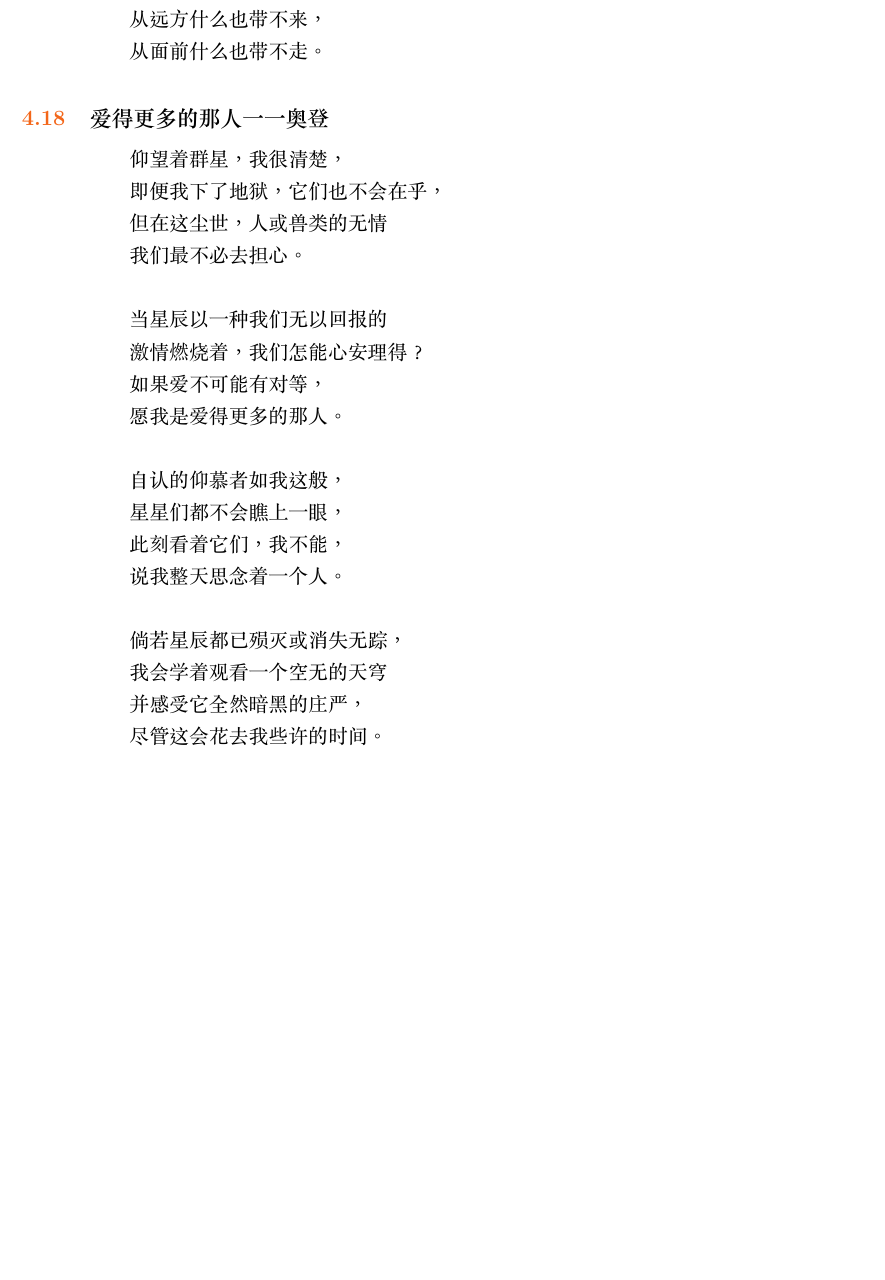
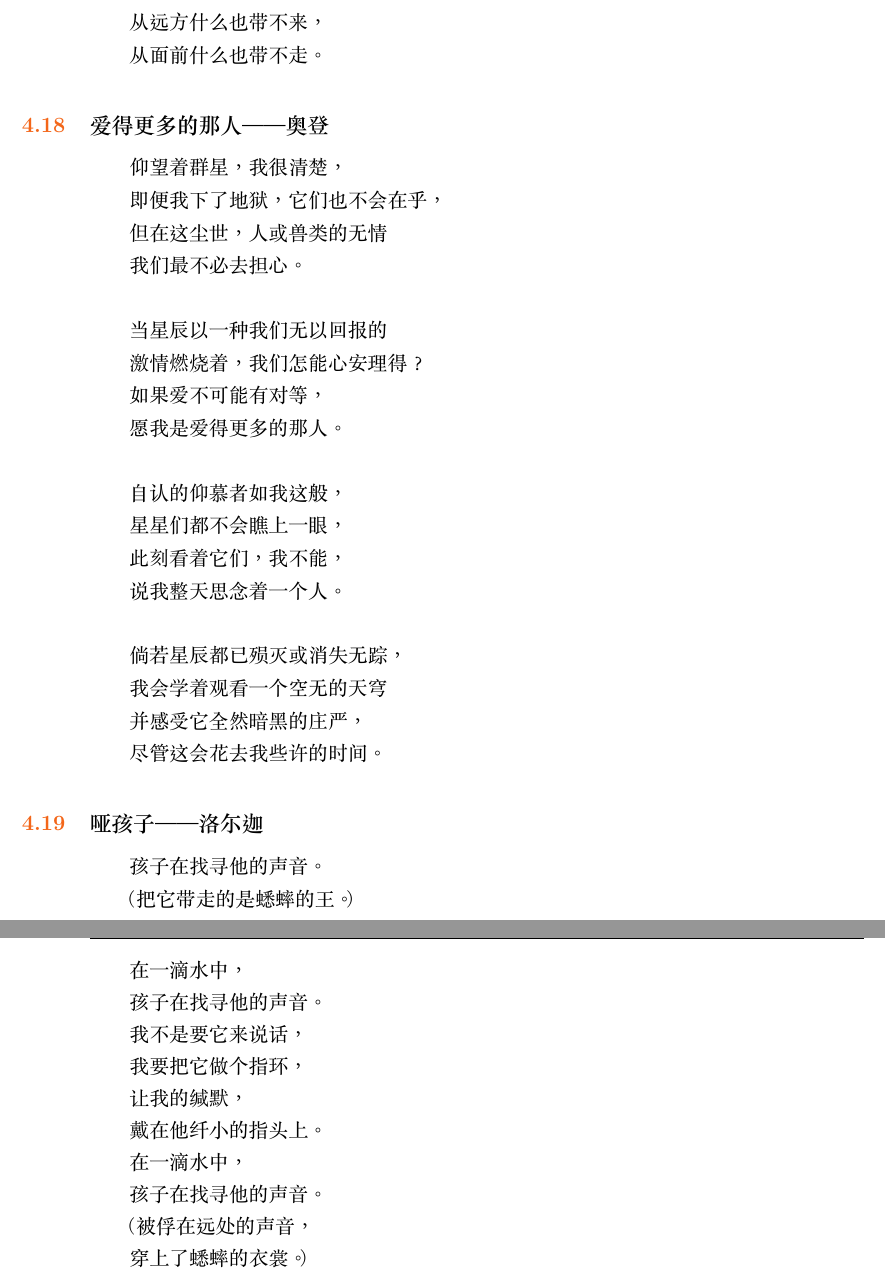
Before and after one commit to QIanGua/guwenxuan, a LaTeX book (main.tex, which reads section4.18.tex, section4.19.tex): part of page 36 of 42 before the commit and two parts of pages 36 and 37 of 44 after it, the two joined at a grey line, cut so that both start at the same text, the shorter picture padded with empty space. The pictures show the PDF file main.pdf that the author committed with the source.

Commit message:
add section4.19 Lorca

```diff
--- a/section4.18.tex
+++ b/section4.18.tex
@@ -1,5 +1,5 @@
 
-\section{爱得更多的那人一一奥登}
+\section{爱得更多的那人——奥登}
 % \section{十四行诗第15首——冯至}
 
 仰望着群星，我很清楚，
--- /dev/null
+++ b/section4.19.tex
@@ -0,0 +1,26 @@
+
+\section{哑孩子——洛尓迦}
+
+孩子在找寻他的声音。
+
+（把它带走的是蟋蟀的王。）
+
+在一滴水中，
+
+孩子在找寻他的声音。
+
+我不是要它来说话，
+
+我要把它做个指环，
+
+让我的缄默，
+
+戴在他纤小的指头上。
+
+在一滴水中，
+
+孩子在找寻他的声音。
+
+（被俘在远处的声音，
+
+穿上了蟋蟀的衣裳 。）
```
Also changed, not shown: main.tex (+1 -0 lines), section4.16.tex (+1 -1 lines), main.pdf, 2 other files.
